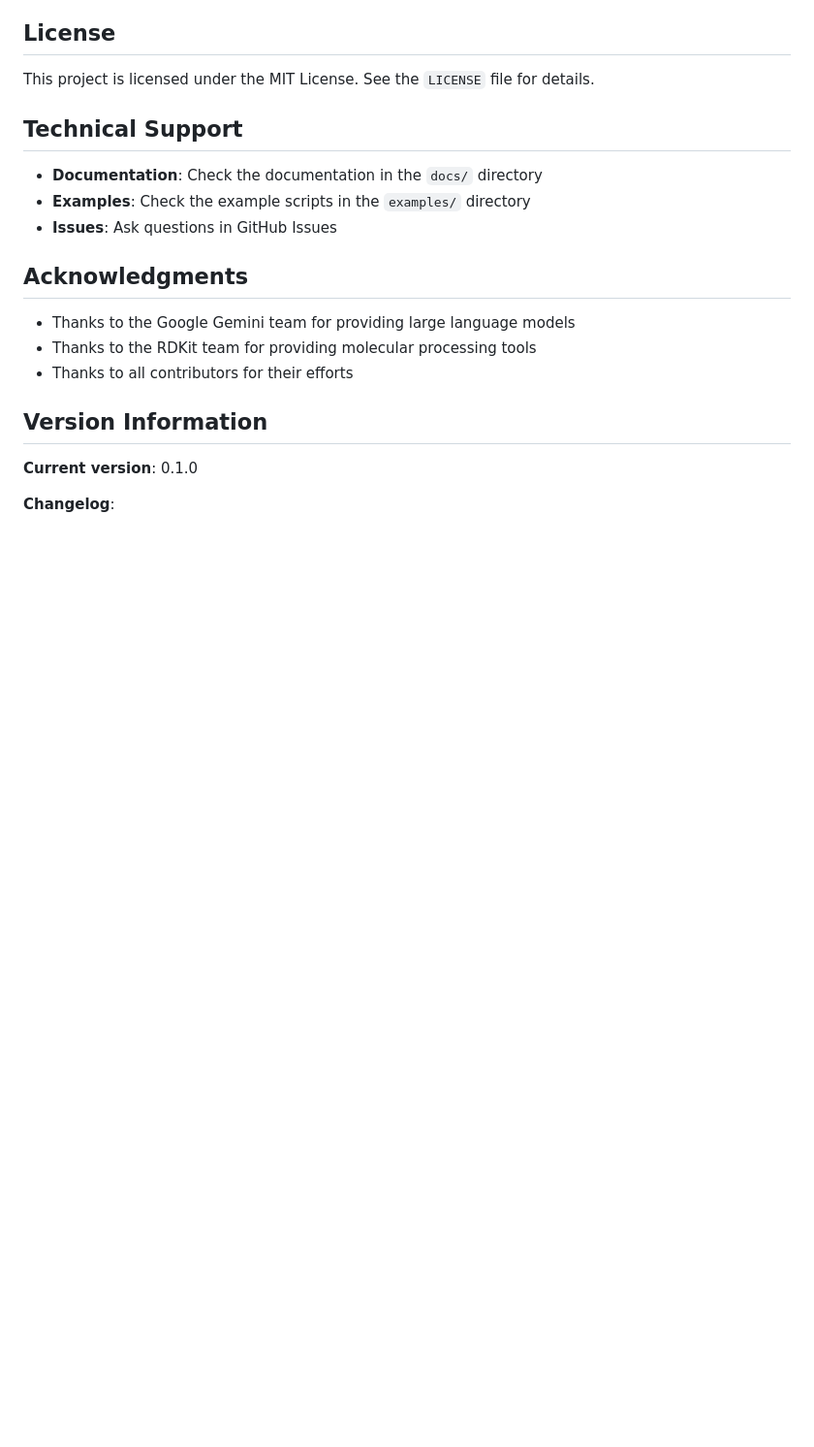
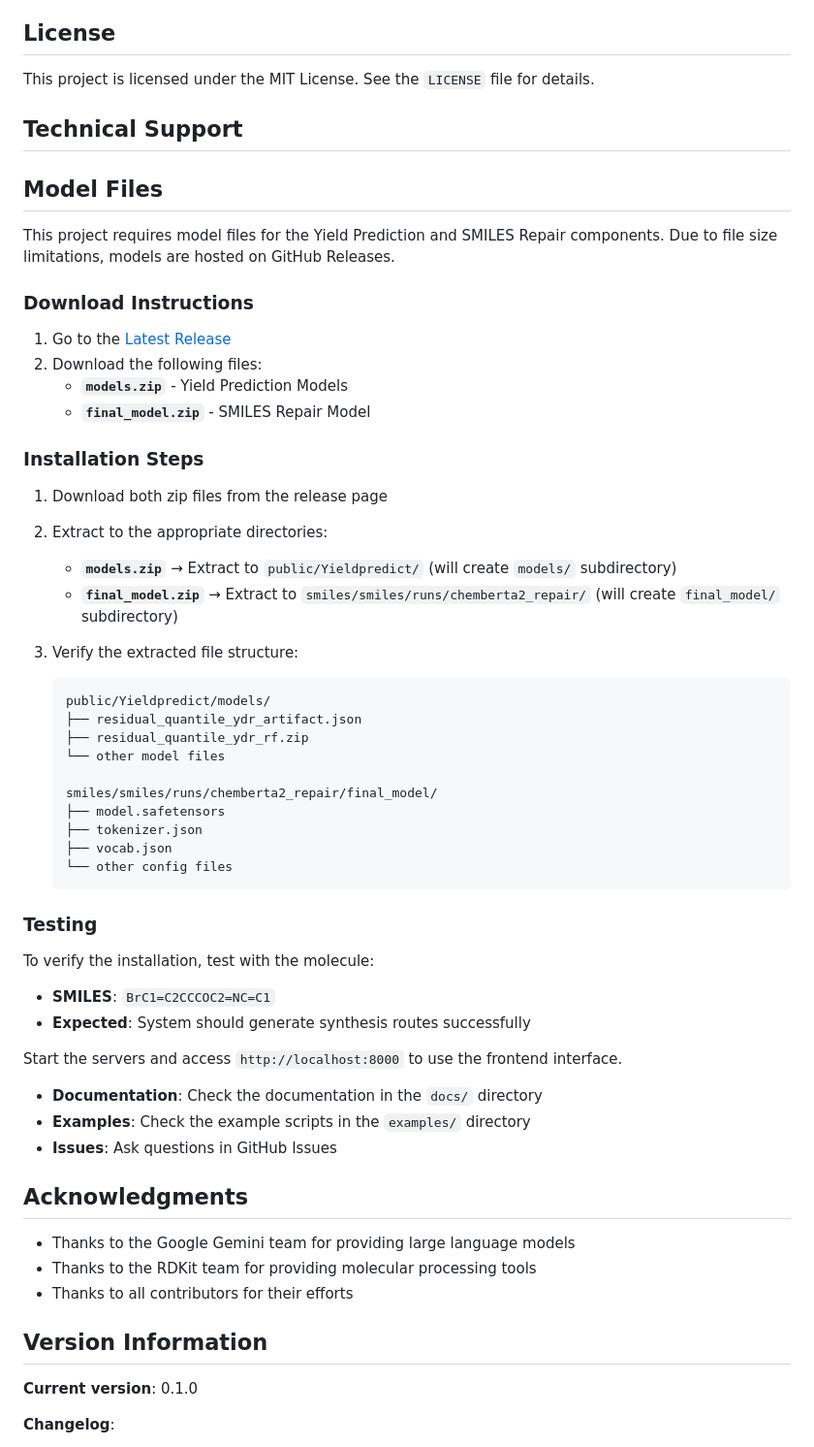
Before and after one commit to lipz666/RetrosynthesisClaw, a Markdown page: README.md, the part around the change. Shown at 97% size. Rendered like a GitHub page; blank space fills up the shorter version.

Commit message:
Add model files download instructions to README

````diff
--- a/README.md
+++ b/README.md
@@ -298,6 +298,46 @@ This project is licensed under the MIT License. See the `LICENSE` file for detai
 
 ## Technical Support
 
+## Model Files
+
+This project requires model files for the Yield Prediction and SMILES Repair components. Due to file size limitations, models are hosted on GitHub Releases.
+
+### Download Instructions
+
+1. Go to the [Latest Release](https://github.com/lipz666/RetrosynthesisClaw/releases/latest)
+2. Download the following files:
+   - **`models.zip`** - Yield Prediction Models
+   - **`final_model.zip`** - SMILES Repair Model
+
+### Installation Steps
+
+1. Download both zip files from the release page
+2. Extract to the appropriate directories:
+   - **`models.zip`** → Extract to `public/Yieldpredict/` (will create `models/` subdirectory)
+   - **`final_model.zip`** → Extract to `smiles/smiles/runs/chemberta2_repair/` (will create `final_model/` subdirectory)
+
+3. Verify the extracted file structure:
+   ```
+   public/Yieldpredict/models/
+   ├── residual_quantile_ydr_artifact.json
+   ├── residual_quantile_ydr_rf.zip
+   └── other model files
+
+   smiles/smiles/runs/chemberta2_repair/final_model/
+   ├── model.safetensors
+   ├── tokenizer.json
+   ├── vocab.json
+   └── other config files
+   ```
+
+### Testing
+
+To verify the installation, test with the molecule:
+- **SMILES**: `BrC1=C2CCCOC2=NC=C1`
+- **Expected**: System should generate synthesis routes successfully
+
+Start the servers and access `http://localhost:8000` to use the frontend interface.
+
 - **Documentation**: Check the documentation in the `docs/` directory
 - **Examples**: Check the example scripts in the `examples/` directory
 - **Issues**: Ask questions in GitHub Issues
````
